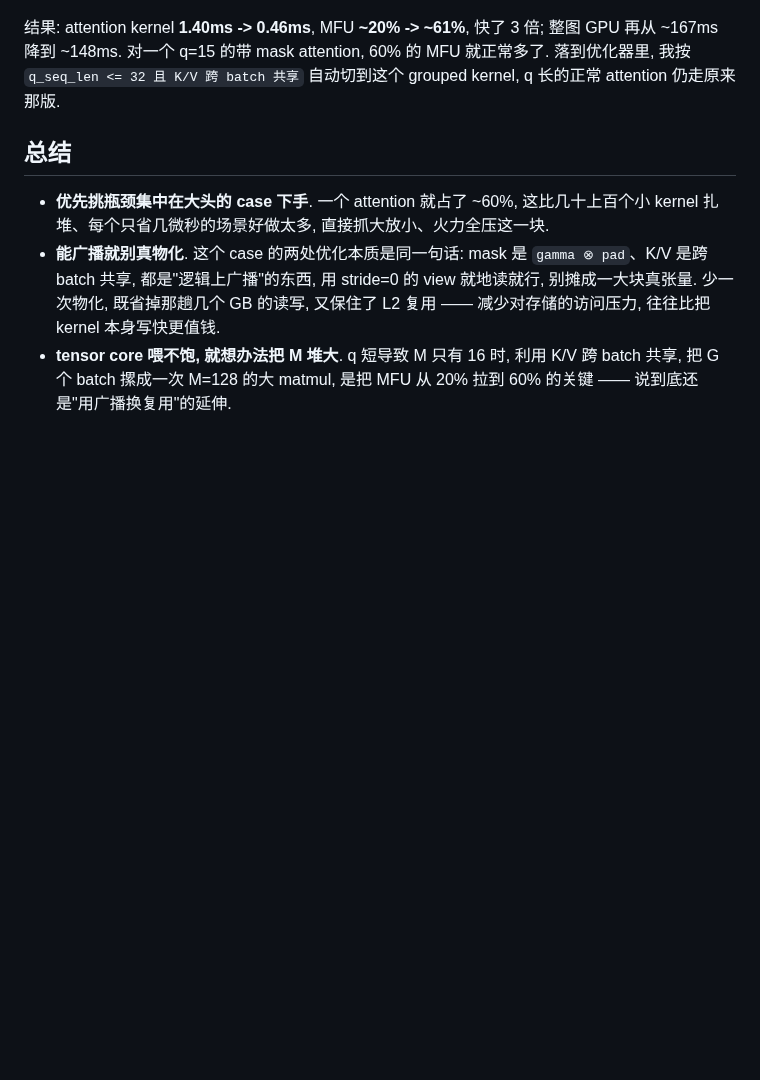
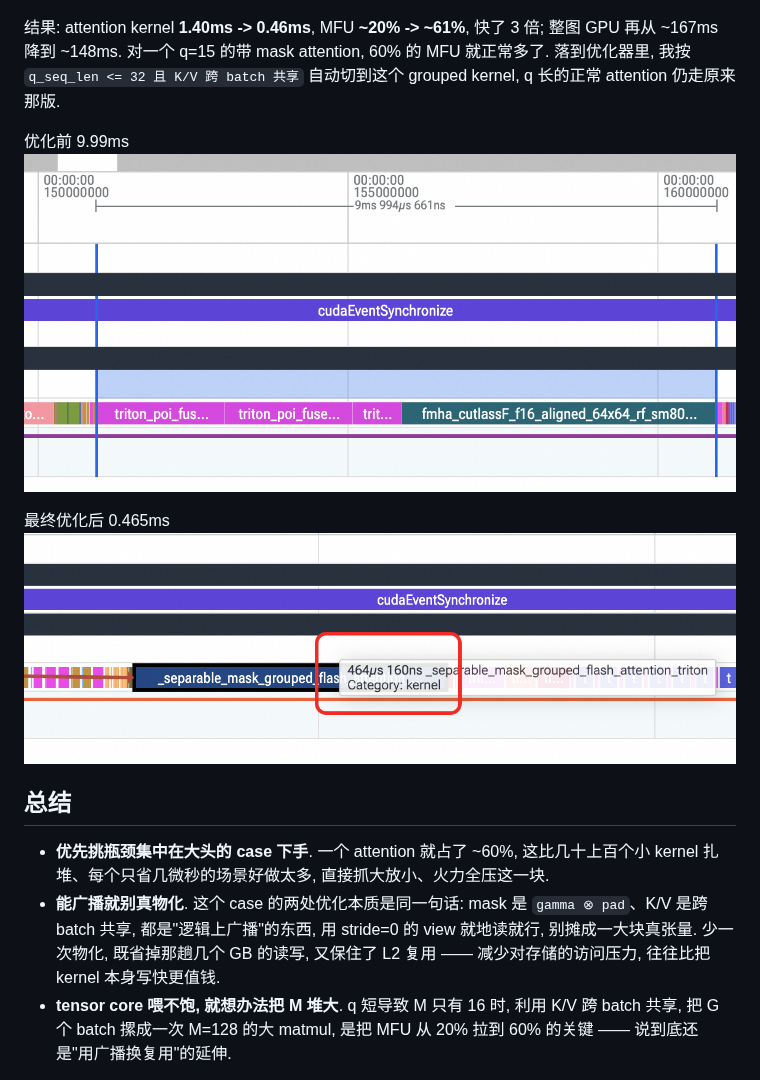
Before and after one commit to sujuyu/ZhangYu-s-Blog, a Markdown page: SDPA的通用性留下的缝隙: 从数据特点里抠出更快的Attention/readme.md, the part around one of its changes. GitHub-like rendering; pictures changed too: SDPA的通用性留下的缝隙: 从数据特点里抠出更快的Attention/image-3.png (added); blank space fills up the shorter version.

Commit message:
add image

```diff
--- a/SDPA的通用性留下的缝隙: 从数据特点里抠出更快的Attention/readme.md
+++ b/SDPA的通用性留下的缝隙: 从数据特点里抠出更快的Attention/readme.md
@@ -243,6 +237,12 @@ G 取多少? 让 `M = G * next_pow2(q)` 落在 128 附近最舒服(q=15 -> G=8 -
 
 结果: attention kernel **1.40ms -> 0.46ms**, MFU **~20% -> ~61%**, 快了 3 倍; 整图 GPU 再从 ~167ms 降到 ~148ms. 对一个 q=15 的带 mask attention, 60% 的 MFU 就正常多了. 落到优化器里, 我按 `q_seq_len <= 32 且 K/V 跨 batch 共享` 自动切到这个 grouped kernel, q 长的正常 attention 仍走原来那版.
 
+优化前 9.99ms
+![alt text](image-1.png)
+
+最终优化后 0.465ms
+![alt text](image-3.png)
+
 ## 总结
 
 - **优先挑瓶颈集中在大头的 case 下手**. 一个 attention 就占了 ~60%, 这比几十上百个小 kernel 扎堆、每个只省几微秒的场景好做太多, 直接抓大放小、火力全压这一块.
```
Also changed, not shown: other parts of SDPA的通用性留下的缝隙: 从数据特点里抠出更快的Attention/readme.md (+0 -6 lines).
